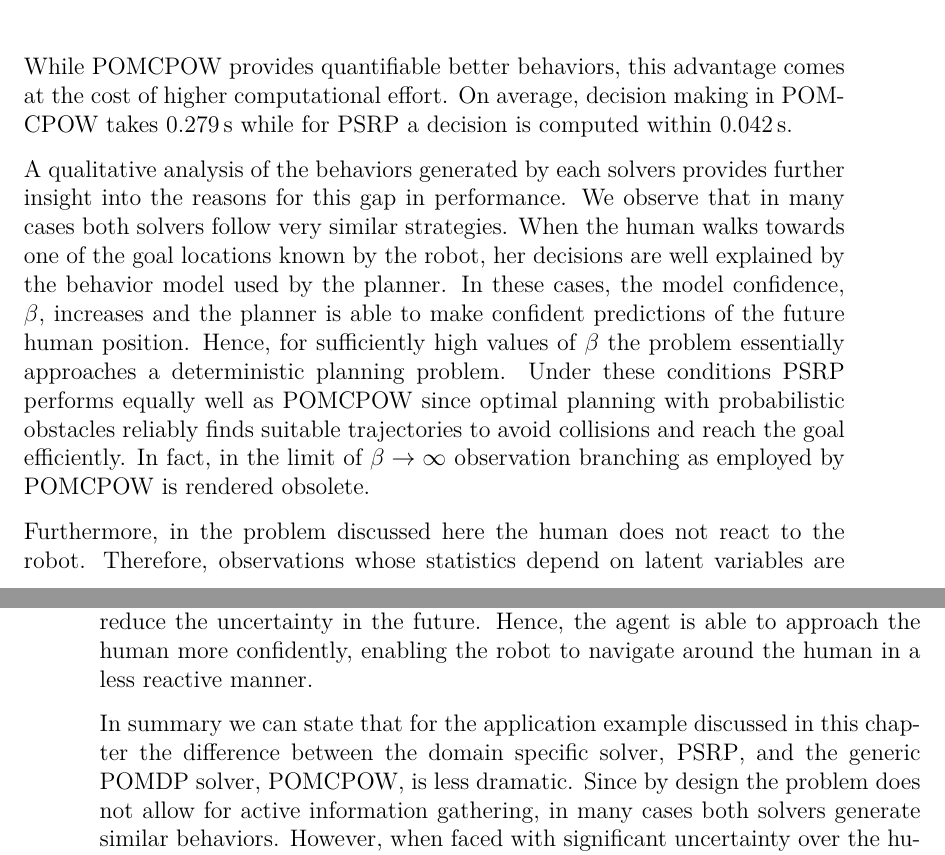
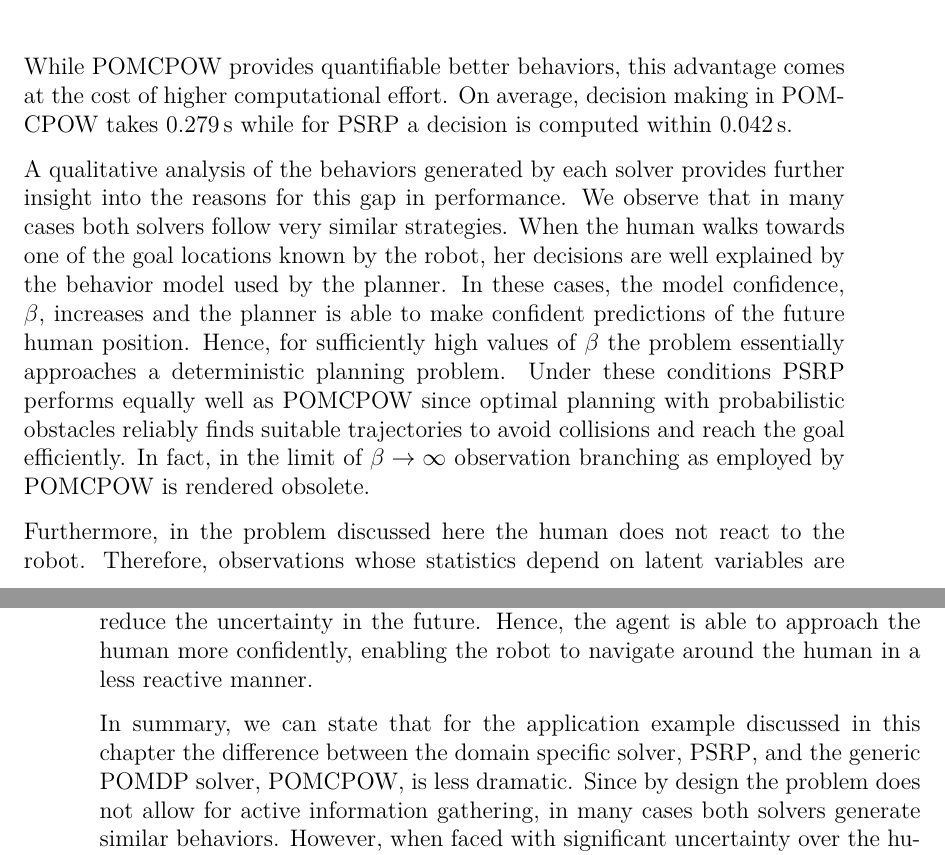
Before and after one commit to lassepe/ProjectThesis, a LaTeX thesis (Thesis.tex, which reads Chapters/HumanRobotInteraction.tex): two parts of pages 48 and 49 of 59, joined at a grey line, cut so that both start at the same text. Compiled offline with pdfLaTeX.

Commit message:
Small typo fixes

```diff
--- a/Chapters/HumanRobotInteraction.tex
+++ b/Chapters/HumanRobotInteraction.tex
@@ -434,7 +434,7 @@ at the cost of higher computational effort. On average, decision making in
 \ac{pomcpow} takes $\SI{0.279}{s}$ while for \ac{psrp} a decision is computed
 within $\SI{0.042}{s}$.
 
-A qualitative analysis of the behaviors generated by each solvers provides
+A qualitative analysis of the behaviors generated by each solver provides
 further insight into the reasons for this gap in performance. We observe that
 in many cases both solvers follow very similar strategies. When the human walks
 towards one of the goal locations known by the robot, her decisions are well
@@ -466,7 +466,7 @@ further information to reduce the uncertainty in the future. Hence, the agent
 is able to approach the human more confidently, enabling the robot to navigate
 around the human in a less reactive manner.
 
-In summary we can state that for the application example discussed in this
+In summary, we can state that for the application example discussed in this
 chapter the difference between the domain specific solver, \ac{psrp}, and the
 generic \ac{pomdp} solver, \ac{pomcpow}, is less dramatic. Since by design the
 problem does not allow for active information gathering, in many cases both
```
Also changed, not shown: Chapters/HumanRobotInteraction.tex (35 more changed lines).
